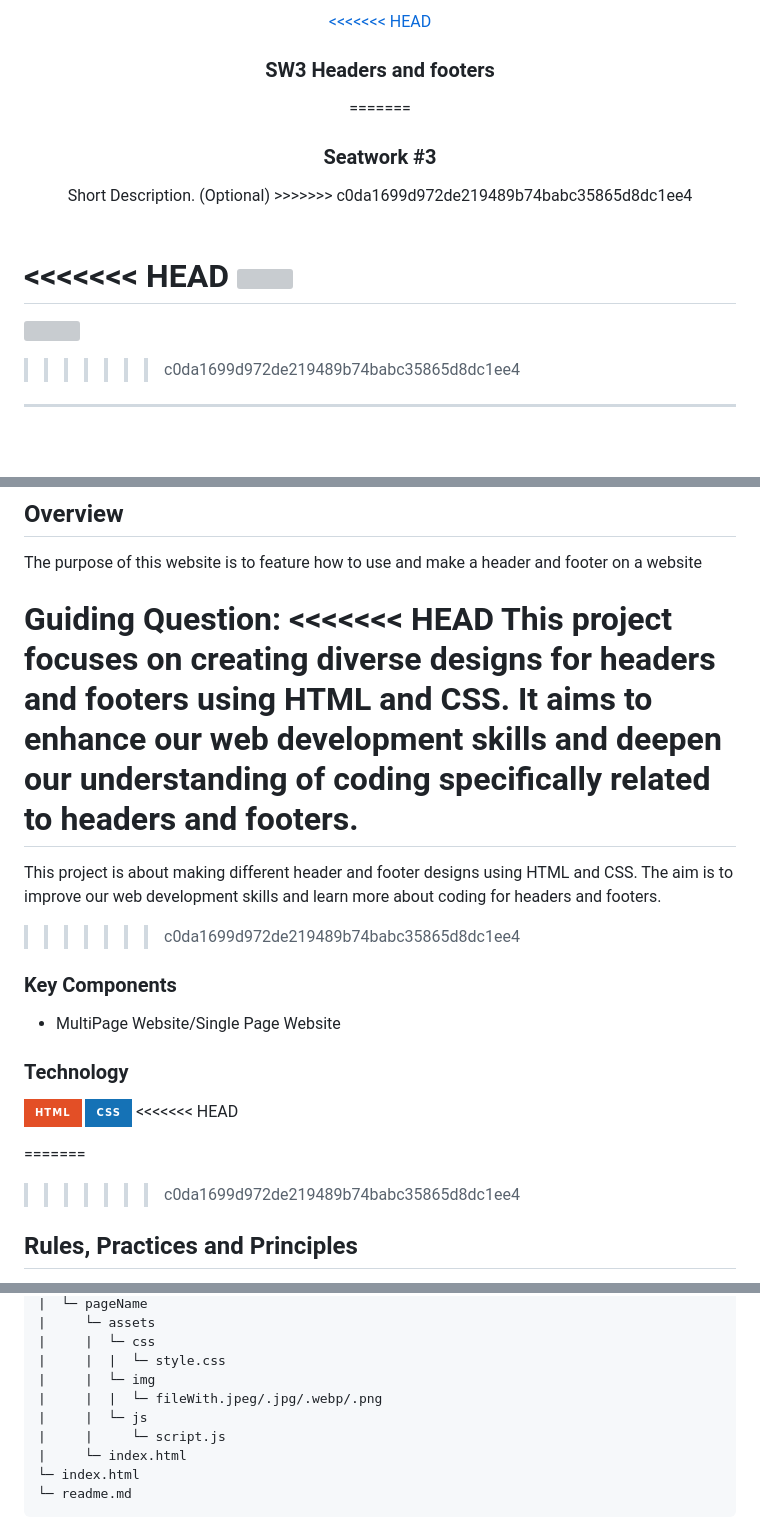
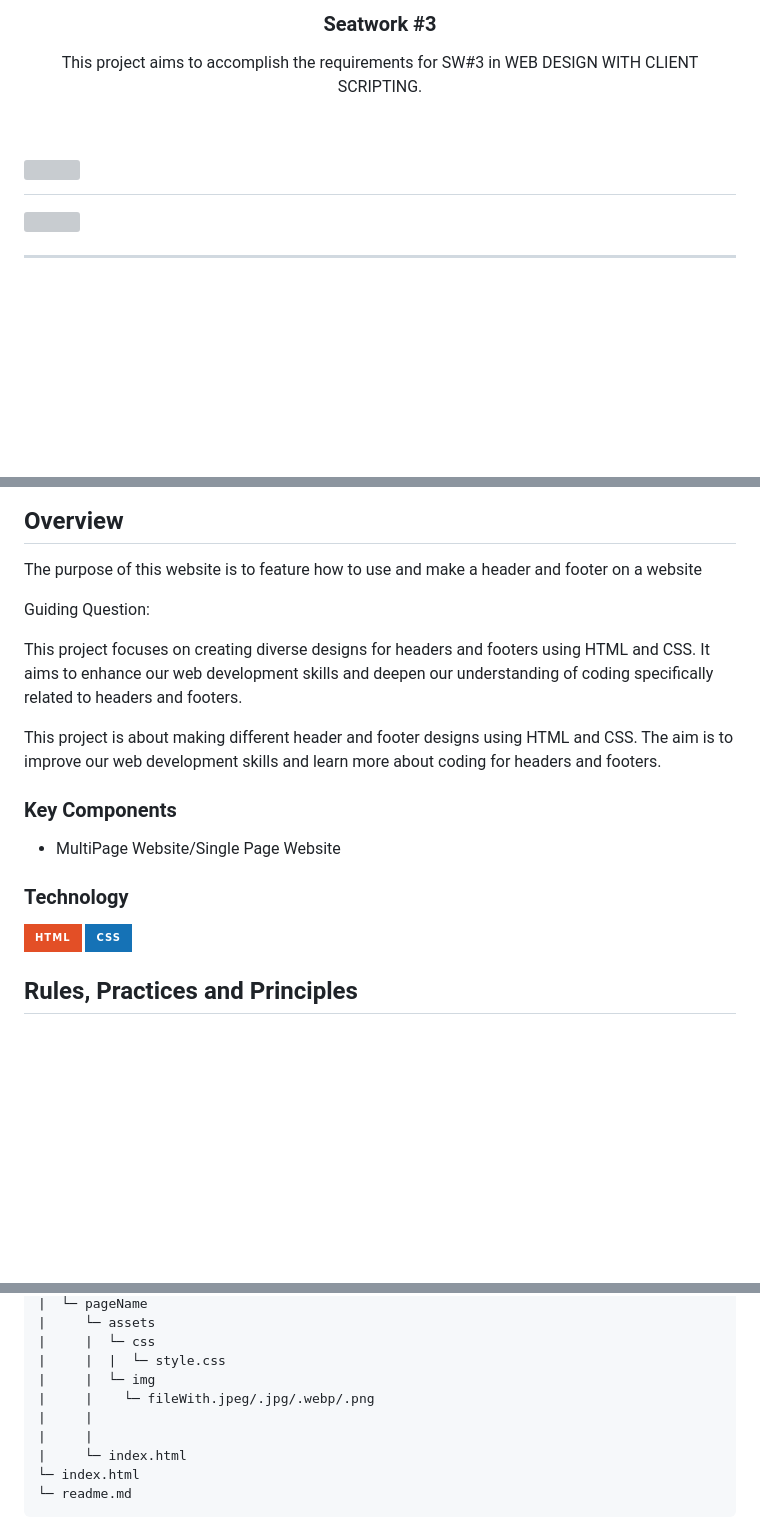
Before and after one commit to DARufon04/WD-SW3-RUFON, a Markdown page: readme.md, 3 parts joined by grey strips. GitHub-like rendering; badges without logos; blank space fills up the shorter version; grey boxes are pictures that could not be loaded.

```diff
--- a/readme.md
+++ b/readme.md
@@ -5,7 +5,6 @@
 <br />
 <div align="center">
   <a href="https://github.com/DARufon04/">
-<<<<<<< HEAD
   </a>
 <!-- TODO: Change Title to the name of the title of your Project -->
   <h3 align="center">SW3 Headers and footers</h3>
@@ -17,19 +16,16 @@
 </div>
 <!-- TODO: Make a short description -->
 <div align="center">
-  Short Description. (Optional)
->>>>>>> c0da1699d972de219489b74babc35865d8dc1ee4
+This project aims to accomplish the requirements for SW#3 in WEB DESIGN WITH CLIENT SCRIPTING.
 </div>
 
 <br />
 
 <!-- TODO: Change the zyx-0314 into your github username  -->
 <!-- TODO: Change the WD-Template-Project into the same name of your folder -->
-<<<<<<< HEAD
 ![](https://github.com/DARufon04/WD-SW3-RUFON)
 =======
 ![](https://visit-counter.vercel.app/counter.png?page=DARufon04/WD-SW3-RUFON)
->>>>>>> c0da1699d972de219489b74babc35865d8dc1ee4
 
 ---
 
@@ -69,12 +65,12 @@
 The purpose of this website is to feature how to use and make a header and footer on a website
 
 Guiding Question:
-<<<<<<< HEAD
+
 This project focuses on creating diverse designs for headers and footers using HTML and CSS. It aims to enhance our web development skills and deepen our understanding of coding specifically related to headers and footers.
-=======
+
 This project is about making different header and footer designs using HTML and CSS. The aim is to improve our
 web development skills and learn more about coding for headers and footers.
->>>>>>> c0da1699d972de219489b74babc35865d8dc1ee4
+
 
 ### Key Components
 <!-- TODO: List of Key Components -->
@@ -85,10 +81,6 @@ web development skills and learn more about coding for headers and footers.
 <!-- TODO: List of Technology Used -->
 ![HTML](https://img.shields.io/badge/HTML-E34F26?style=for-the-badge&logo=html5&logoColor=white)
 ![CSS](https://img.shields.io/badge/CSS-1572B6?style=for-the-badge&logo=css3&logoColor=white)
-<<<<<<< HEAD
-
-=======
->>>>>>> c0da1699d972de219489b74babc35865d8dc1ee4
 
 ## Rules, Practices and Principles
 1. Always use `WD-` in the front of the Title of the Project for the Subject followed by your custom naming.
@@ -116,9 +108,9 @@ WD-ProjectName
 |     |  └─ css
 |     |  |  └─ style.css
 |     |  └─ img
-|     |  |  └─ fileWith.jpeg/.jpg/.webp/.png
-|     |  └─ js
-|     |     └─ script.js
+|     |    └─ fileWith.jpeg/.jpg/.webp/.png
+|     |
+|     |
 |     └─ index.html
 └─ index.html
 └─ readme.md
```
